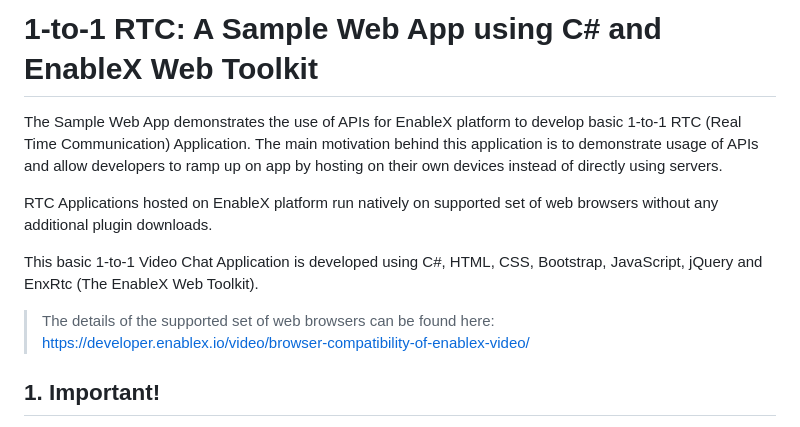
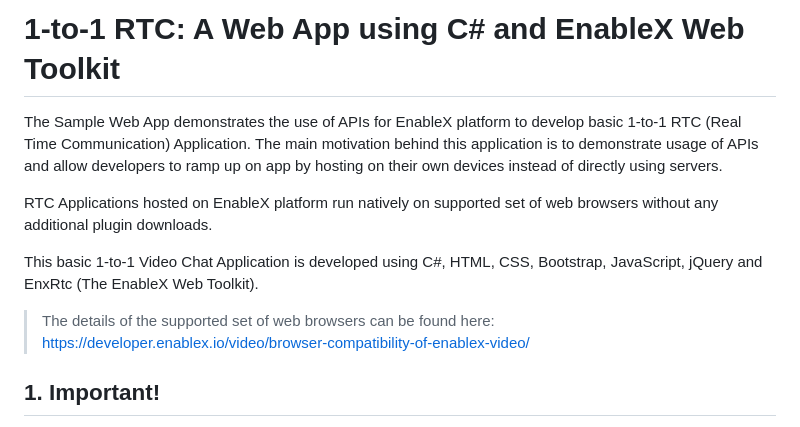
Before and after one commit to EnableX/One-to-One-Video-Calling-C-Sharp-Application, a Markdown page: README.md, the part around the change. Rendered like a GitHub page.

```diff
--- a/README.md
+++ b/README.md
@@ -1,4 +1,4 @@
-# 1-to-1 RTC: A Sample Web App using C# and EnableX Web Toolkit
+# 1-to-1 RTC: A Web App using C# and EnableX Web Toolkit
 
 The Sample Web App demonstrates the use of APIs for EnableX platform to develop basic 1-to-1 RTC (Real Time Communication) Application. The main motivation behind this application is to demonstrate usage of APIs and allow developers to ramp up on app by hosting on their own devices instead of directly using servers.
 
@@ -8,7 +8,6 @@ This basic 1-to-1 Video Chat Application is developed using C#, HTML, CSS, Boots
 
 >The details of the supported set of web browsers can be found here:
 https://developer.enablex.io/video/browser-compatibility-of-enablex-video/
-
 
 ## 1. Important!
 
```
